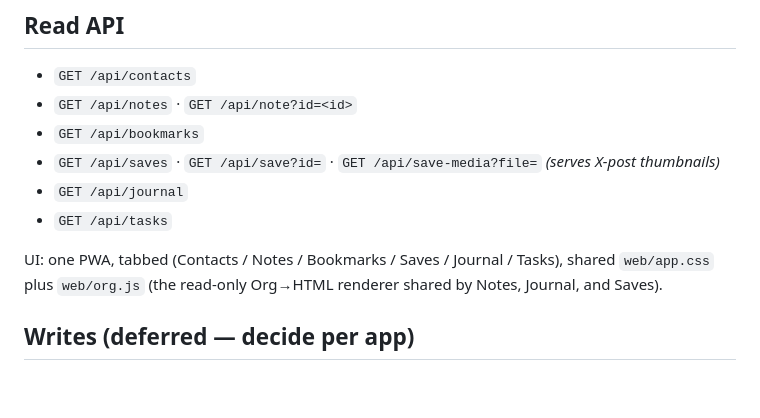
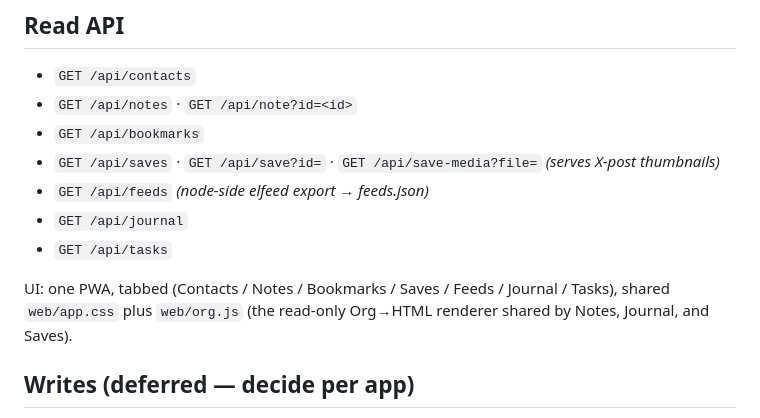
Before and after one commit to smclaren727/emacs-org-serve, a Markdown page: docs/pwa-apps.md, the part around the change. Rendered like a GitHub page; blank space fills up the shorter version.

Commit message:
docs(pwa-apps): document the Feeds tab and /api/feeds
Add Feeds to the tabbed-app list and /api/feeds (the node-side elfeed export) to the Read API list.

Co-Authored-By: Claude Opus 4.8 (1M context) <noreply@anthropic.com>

```diff
--- a/docs/pwa-apps.md
+++ b/docs/pwa-apps.md
@@ -46,10 +46,11 @@ Notes on Tasks & Reading List:
 - `GET /api/notes` · `GET /api/note?id=<id>`
 - `GET /api/bookmarks`
 - `GET /api/saves` · `GET /api/save?id=` · `GET /api/save-media?file=` *(serves X-post thumbnails)*
+- `GET /api/feeds` *(node-side elfeed export → feeds.json)*
 - `GET /api/journal`
 - `GET /api/tasks`
 
-UI: one PWA, tabbed (Contacts / Notes / Bookmarks / Saves / Journal / Tasks), shared `web/app.css`
+UI: one PWA, tabbed (Contacts / Notes / Bookmarks / Saves / Feeds / Journal / Tasks), shared `web/app.css`
 plus `web/org.js` (the read-only Org→HTML renderer shared by Notes, Journal, and Saves).
 
 ## Writes (deferred — decide per app)
```
